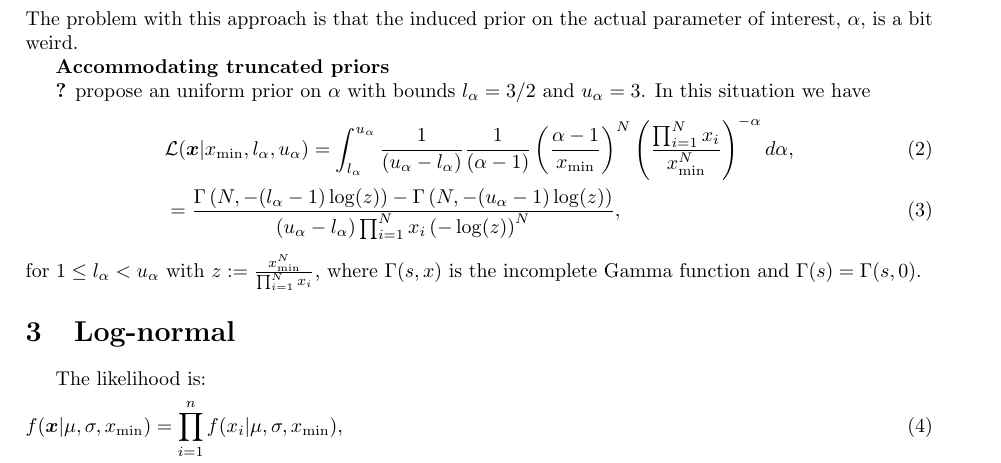
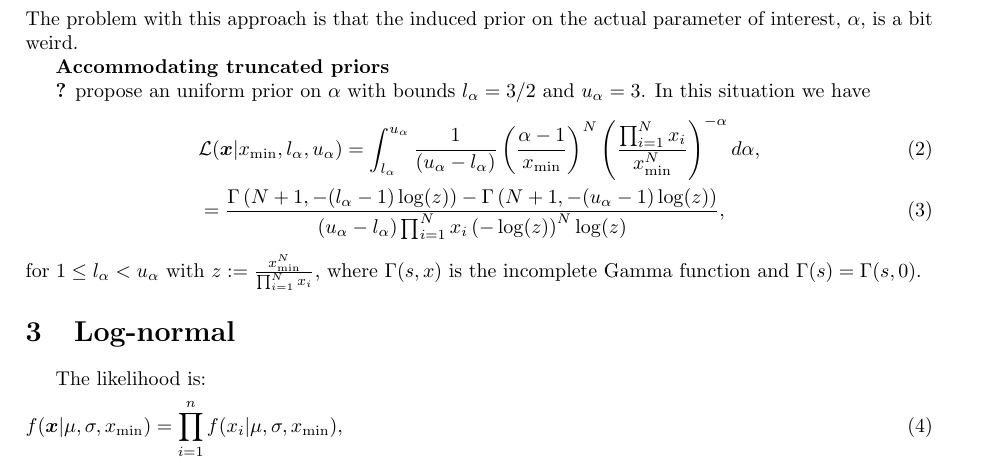
Before and after one commit to maxbiostat/bayesian_power_law, a LaTeX document (notes/power_law_Bayesian.tex): part of page 2 of 3, cut so that both start at the same text. Compiled offline with pdfLaTeX.

Commit message:
derivation was wrong; code too; now corrected AFAIK

```diff
--- a/notes/power_law_Bayesian.tex
+++ b/notes/power_law_Bayesian.tex
@@ -91,8 +91,8 @@ The problem with this approach is that the induced prior on the actual parameter
 In this situation we have
 \begin{align}
  \label{eq:truncated_alpha_MaL}
-  & \mathcal{L}( \boldsymbol x |  x_{\min},  l_\alpha, u_\alpha) = \int_{l_\alpha}^{u_\alpha} \frac{1}{(u_\alpha - l_\alpha)} \frac{1}{(\alpha - 1)} \left( \frac{\alpha - 1}{x_{\min} } \right)^N \left(\frac{ \prod_{i= 1}^N x_i}{ x_{\min}^N }\right)^{-\alpha} d\alpha, \\ %TODO: maybe remove this as redundant (just state
-  &= \frac{\Gamma\left(N, -(l_\alpha - 1)\log(z) \right) - \Gamma\left(N, - (u_\alpha - 1) \log(z) \right) }{(u_\alpha - l_\alpha)\prod_{i= 1}^N x_i\left(-\log(z)\right)^N} ,
+  & \mathcal{L}( \boldsymbol x |  x_{\min},  l_\alpha, u_\alpha) = \int_{l_\alpha}^{u_\alpha} \frac{1}{(u_\alpha - l_\alpha)} \left( \frac{\alpha - 1}{x_{\min} } \right)^N \left(\frac{ \prod_{i= 1}^N x_i}{ x_{\min}^N }\right)^{-\alpha} d\alpha, \\ %TODO: maybe remove this as redundant (just state
+  &= \frac{\Gamma\left(N + 1, -(l_\alpha - 1)\log(z) \right) - \Gamma\left(N + 1, - (u_\alpha - 1) \log(z) \right) }{(u_\alpha - l_\alpha)\prod_{i= 1}^N x_i\left(-\log(z)\right)^N \log(z)} ,
   \end{align}
 for $ 1 \leq l_\alpha < u_\alpha$ with $z := \frac{x_{\min}^N}{\prod_{i= 1}^N x_i }$, where $\Gamma(s, x)$ is the incomplete Gamma function and $\Gamma(s) = \Gamma(s, 0)$.
 \section{Log-normal}
```
Also changed, not shown: notes/power_law_Bayesian.pdf, 1 other file.
